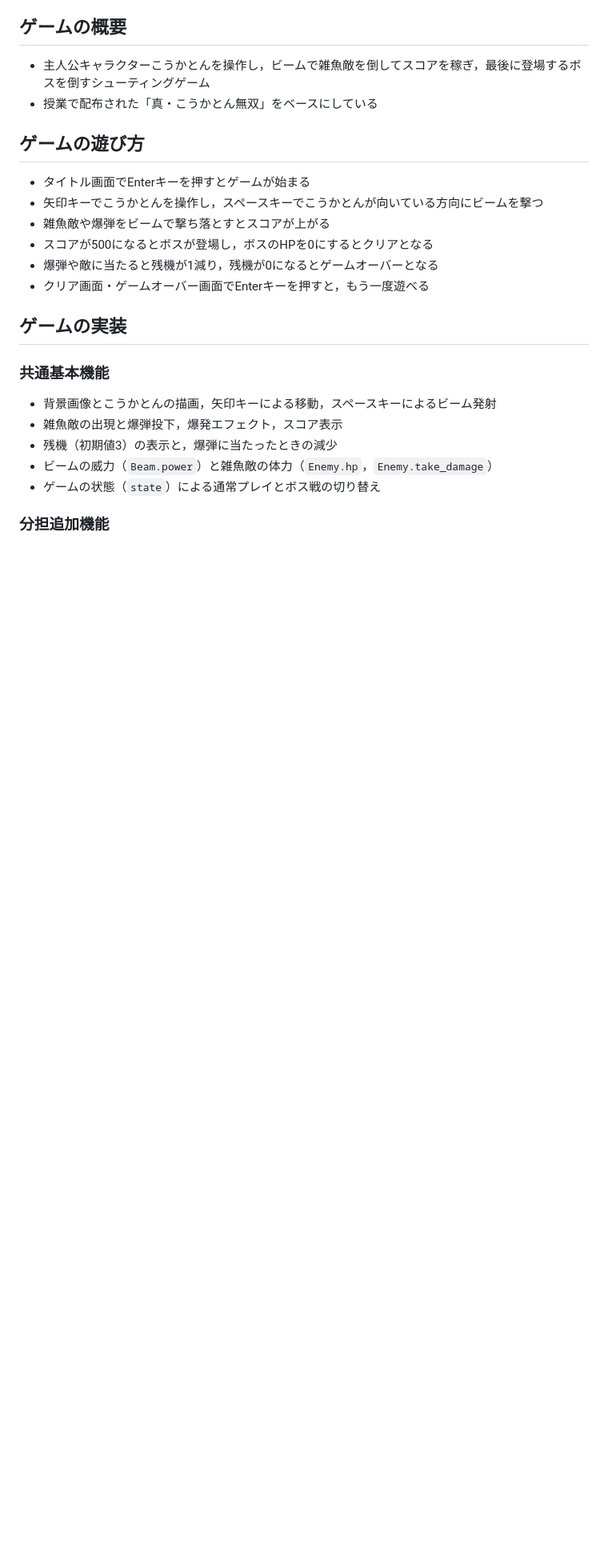
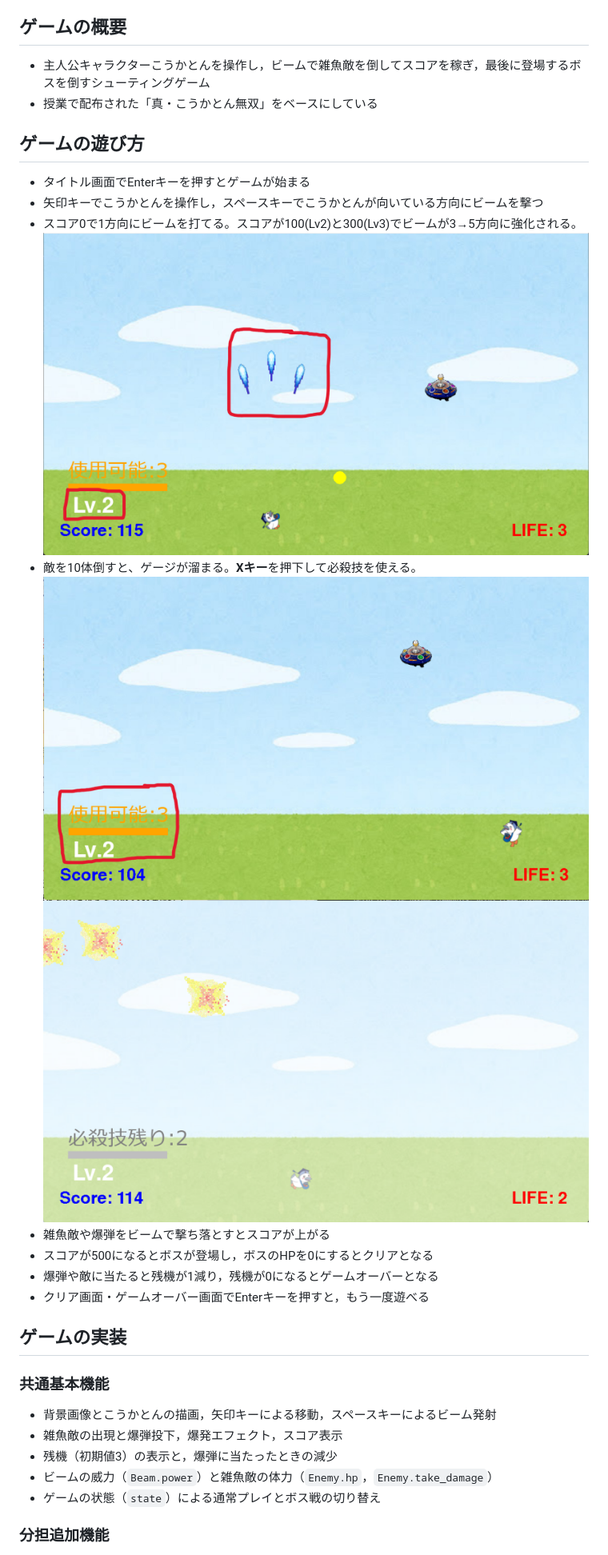
Before and after one commit to c0a2501198/ProjExD_Group03, a Markdown page: README.md, the part around the change. Shown at 80% size. Rendered like a GitHub page; pictures changed too: fig/beam_increased.png (added), fig/charged_skill.png (added), fig/used_skill.png (added); blank space fills up the shorter version.

Commit message:
追加機能power:READMEとプログラム完成

```diff
--- a/README.md
+++ b/README.md
@@ -11,6 +11,11 @@
 ## ゲームの遊び方
 * タイトル画面でEnterキーを押すとゲームが始まる
 * 矢印キーでこうかとんを操作し，スペースキーでこうかとんが向いている方向にビームを撃つ
+* スコア0で1方向にビームを打てる。スコアが100(Lv2)と300(Lv3)でビームが3→5方向に強化される。
+![ビーム増える](./fig/beam_increased.png)
+* 敵を10体倒すと、ゲージが溜まる。**Xキー**を押下して必殺技を使える。
+![スキル使用時](./fig/charged_skill.png)
+![技使用時](./fig/used_skill.png)
 * 雑魚敵や爆弾をビームで撃ち落とすとスコアが上がる
 * スコアが500になるとボスが登場し，ボスのHPを0にするとクリアとなる
 * 爆弾や敵に当たると残機が1減り，残機が0になるとゲームオーバーとなる
```
Also changed, not shown: fig/ordinary.png (added), 2 other files.
